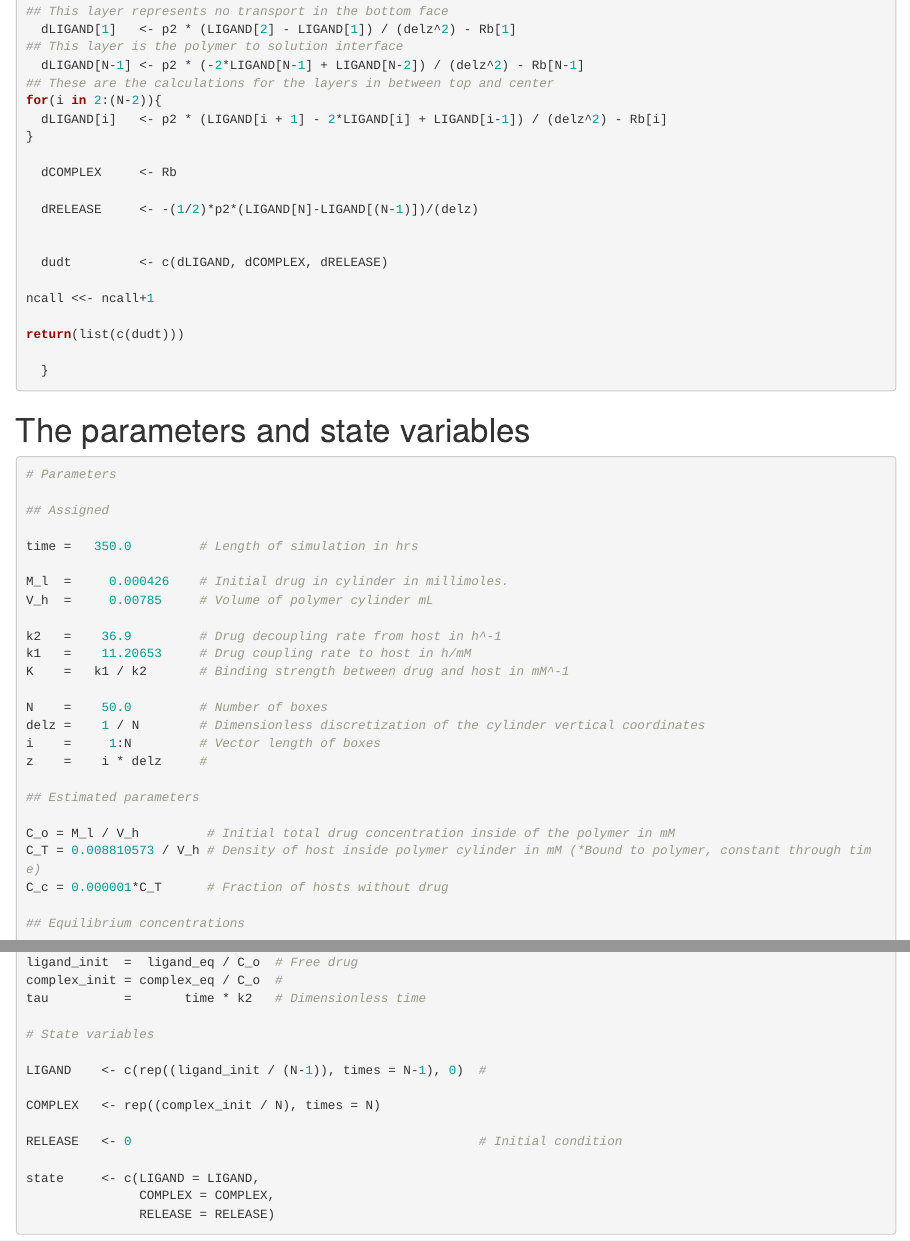
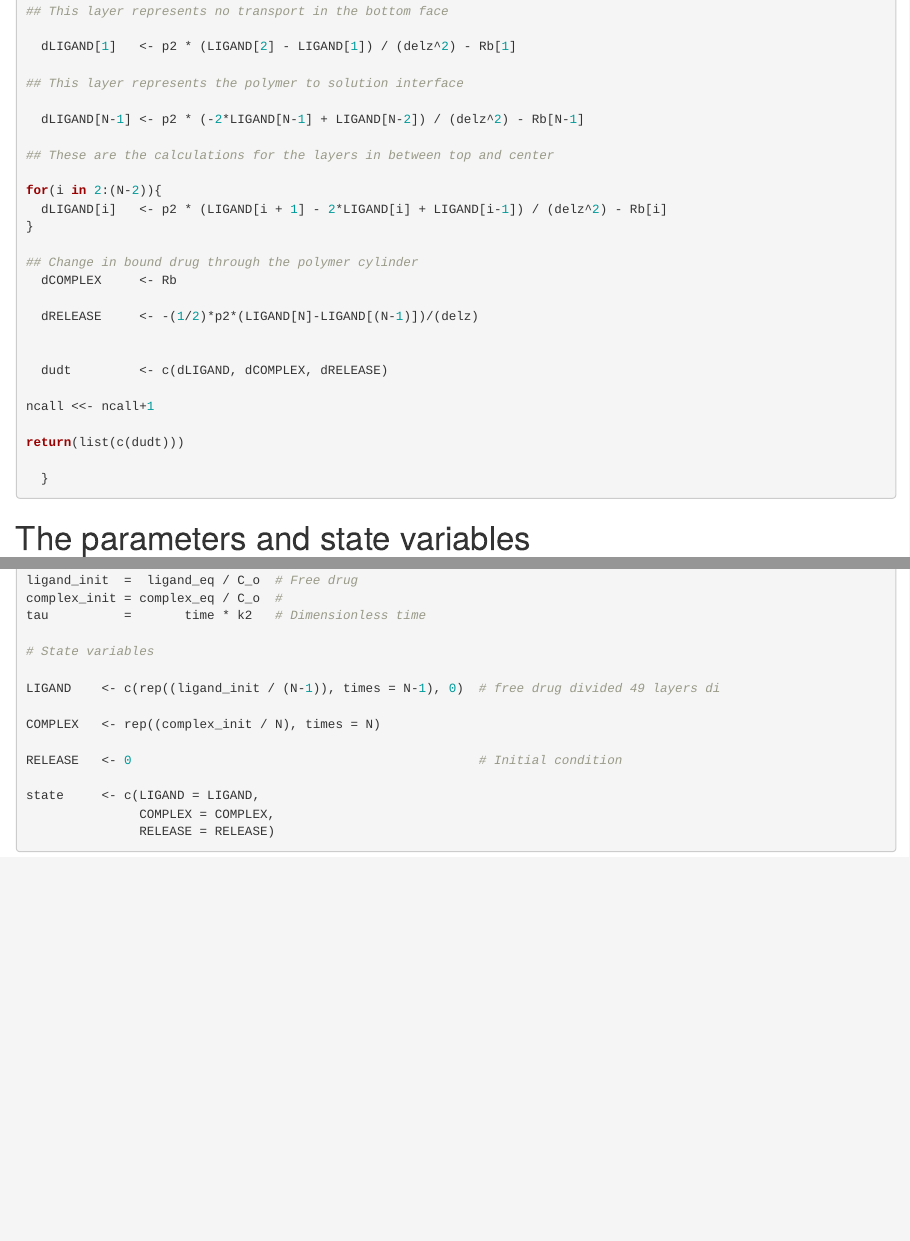
Before and after one commit to eriveradelgado/ODE_Practice, an R Markdown document (05_Reproducible-Example.Rmd): the page in a window 1100 px wide, from 910 px down, and a second part further down, joined at a grey line. Rendered offline with R 4.5, knitr and Pandoc, with nearby package versions; some code elsewhere in the file could not run offline.

Commit message:
Formatting changes

```diff
--- a/05_Reproducible-Example.Rmd
+++ b/05_Reproducible-Example.Rmd
@@ -48,19 +48,25 @@ affinity <- function(t, state , parms, ...){
 
 
 # Method of Lines
-  Rb           <- p1 * LIGAND * (p3 - COMPLEX) - COMPLEX
+  Rb         <- p1 * LIGAND * (p3 - COMPLEX) - COMPLEX
 
 # Calculating the rate of change of the state variables
 
 ## This layer represents no transport in the bottom face
+
   dLIGAND[1]   <- p2 * (LIGAND[2] - LIGAND[1]) / (delz^2) - Rb[1]
-## This layer is the polymer to solution interface
+
+## This layer represents the polymer to solution interface
+
   dLIGAND[N-1] <- p2 * (-2*LIGAND[N-1] + LIGAND[N-2]) / (delz^2) - Rb[N-1]
+
 ## These are the calculations for the layers in between top and center
+
 for(i in 2:(N-2)){
   dLIGAND[i]   <- p2 * (LIGAND[i + 1] - 2*LIGAND[i] + LIGAND[i-1]) / (delz^2) - Rb[i]
 }
 
+## Change in bound drug through the polymer cylinder
   dCOMPLEX     <- Rb
 
   dRELEASE     <- -(1/2)*p2*(LIGAND[N]-LIGAND[(N-1)])/(delz)
@@ -121,7 +127,7 @@ tau          =       time * k2   # Dimensionless time
 
 # State variables
 
-LIGAND    <- c(rep((ligand_init / (N-1)), times = N-1), 0)  #
+LIGAND    <- c(rep((ligand_init / (N-1)), times = N-1), 0)  # free drug divided 49 layers di
 
 COMPLEX   <- rep((complex_init / N), times = N)
 
```
Also changed, not shown: 05_Reproducible-Example.Rmd (7 more changed lines).
